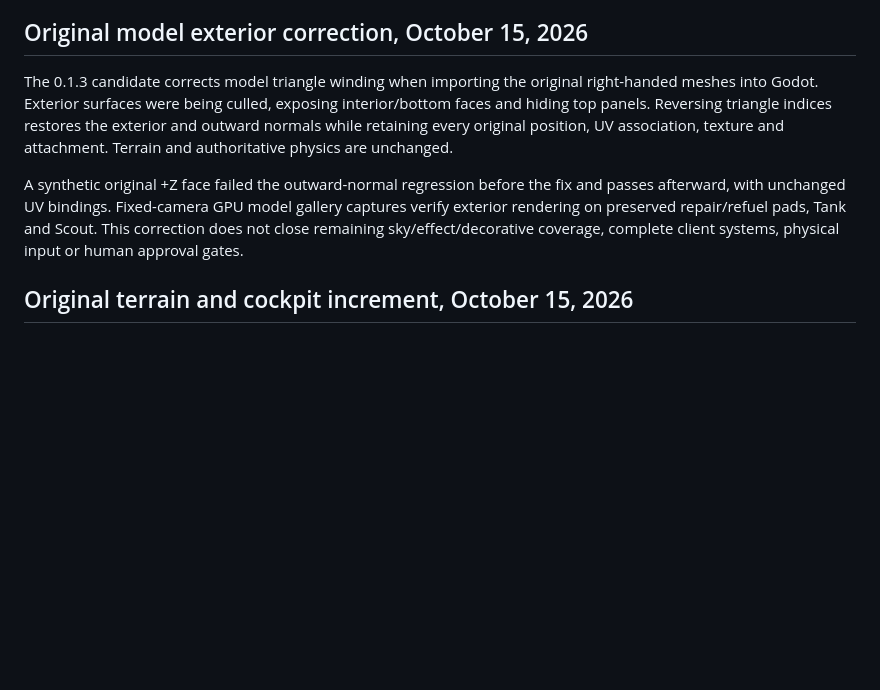
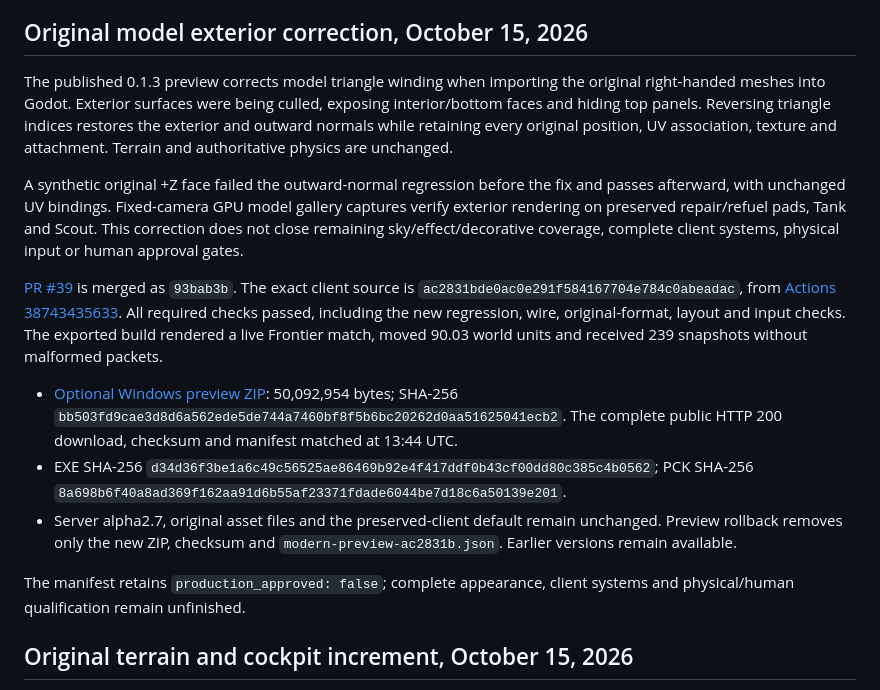
Before and after one commit to n30nex/Wulfram-Revival, a Markdown page: READINESS.md, the part around the change. GitHub-like rendering; blank space fills up the shorter version.

Commit message:
Record verified model-exterior preview publication (#40)

```diff
--- a/READINESS.md
+++ b/READINESS.md
@@ -6,7 +6,7 @@ out of scope for the first release; the Pi server runs on Linux.
 
 ## Original model exterior correction, October 15, 2026
 
-The 0.1.3 candidate corrects model triangle winding when importing the original
+The published 0.1.3 preview corrects model triangle winding when importing the original
 right-handed meshes into Godot. Exterior surfaces were being culled, exposing
 interior/bottom faces and hiding top panels. Reversing triangle indices restores
 the exterior and outward normals while retaining every original position, UV
@@ -17,6 +17,26 @@ fix and passes afterward, with unchanged UV bindings. Fixed-camera GPU model
 gallery captures verify exterior rendering on preserved repair/refuel pads,
 Tank and Scout. This correction does not close remaining sky/effect/decorative
 coverage, complete client systems, physical input or human approval gates.
+
+[PR #39](https://github.com/n30nex/Wulfram-Revival/pull/39) is merged as `93bab3b`.
+The exact client source is `ac2831bde0ac0e291f584167704e784c0abeadac`, from
+[Actions 38743435633](https://github.com/n30nex/Wulfram-Revival/actions/runs/38743435633).
+All required checks passed, including the new regression, wire, original-format,
+layout and input checks. The exported build rendered a live Frontier match,
+moved 90.03 world units and received 239 snapshots without malformed packets.
+
+- [Optional Windows preview ZIP](https://canadaverse.org/downloads/wulfram/Wulfram-Revival-Modern-0.1.3-dev-ac2831b.zip):
+  50,092,954 bytes; SHA-256 `bb503fd9cae3d8d6a562ede5de744a7460bf8f5b6bc20262d0aa51625041ecb2`.
+  The complete public HTTP 200 download, checksum and manifest matched at
+  13:44 UTC.
+- EXE SHA-256 `d34d36f3be1a6c49c56525ae86469b92e4f417ddf0b43cf00dd80c385c4b0562`;
+  PCK SHA-256 `8a698b6f40a8ad369f162aa91d6b55af23371fdade6044be7d18c6a50139e201`.
+- Server alpha2.7, original asset files and the preserved-client default remain
+  unchanged. Preview rollback removes only the new ZIP, checksum and
+  `modern-preview-ac2831b.json`. Earlier versions remain available.
+
+The manifest retains `production_approved: false`; complete appearance, client
+systems and physical/human qualification remain unfinished.
 
 ## Original terrain and cockpit increment, October 15, 2026
 
```
